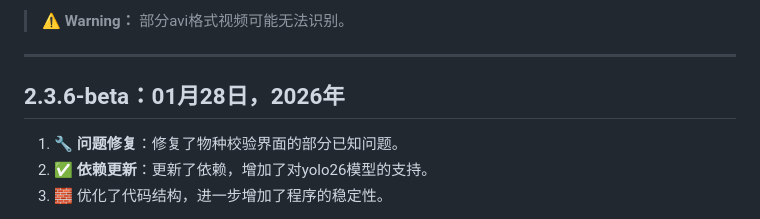
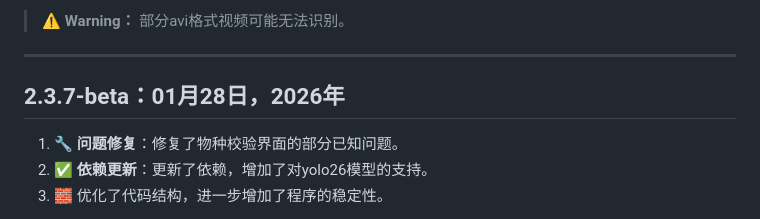
Before and after one commit to wakin721/Neri, a Markdown page: res/demo/README_Update.md, the part around the change. Drawn GitHub-style.

```diff
--- a/res/demo/README_Update.md
+++ b/res/demo/README_Update.md
@@ -33,7 +33,7 @@
 
 ---
 
-## 2.3.6-beta：01月28日，2026年
+## 2.3.7-beta：01月28日，2026年
 
 1. 🔧 **问题修复**：修复了物种校验界面的部分已知问题。
 2. ✅ **依赖更新**：更新了依赖，增加了对yolo26模型的支持。
```
